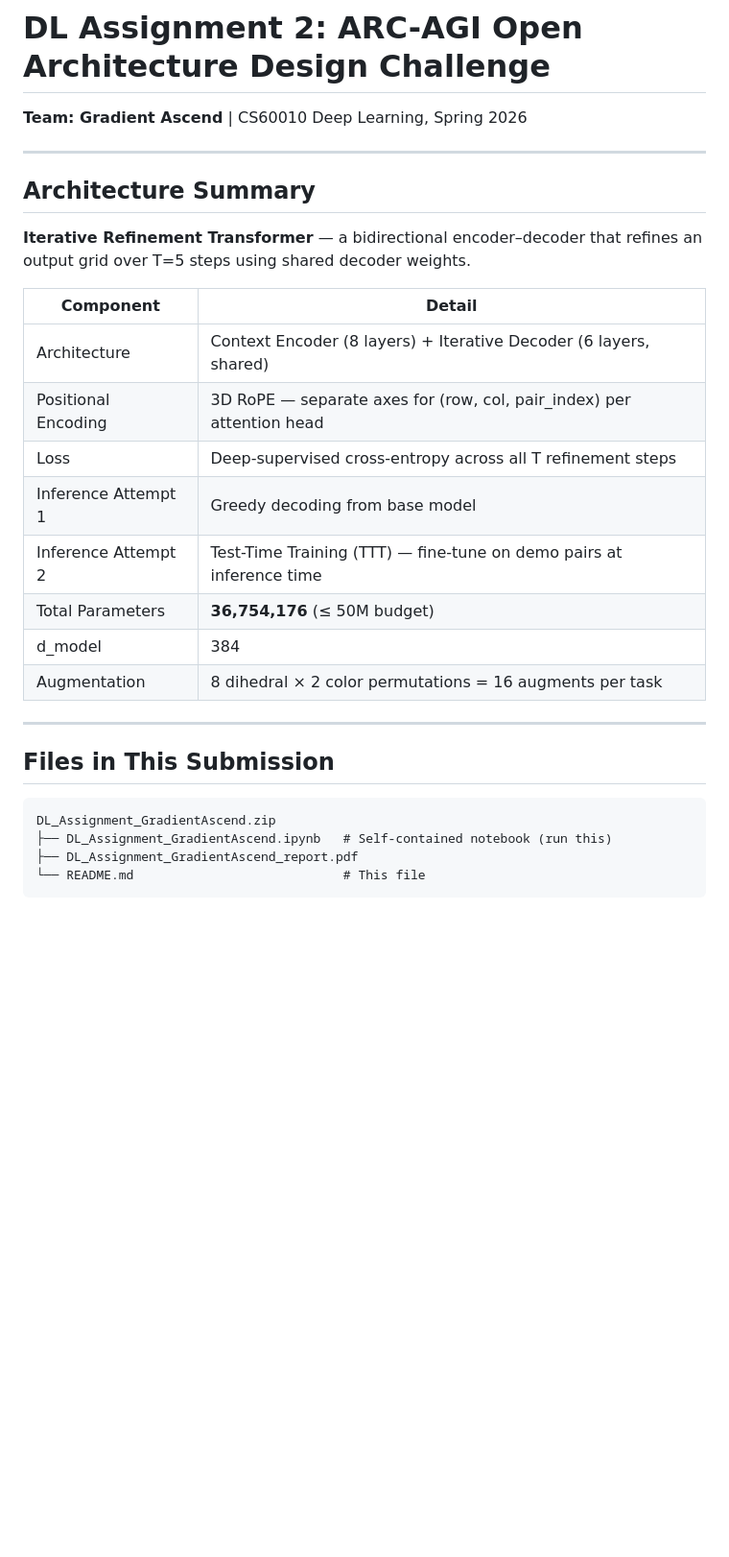
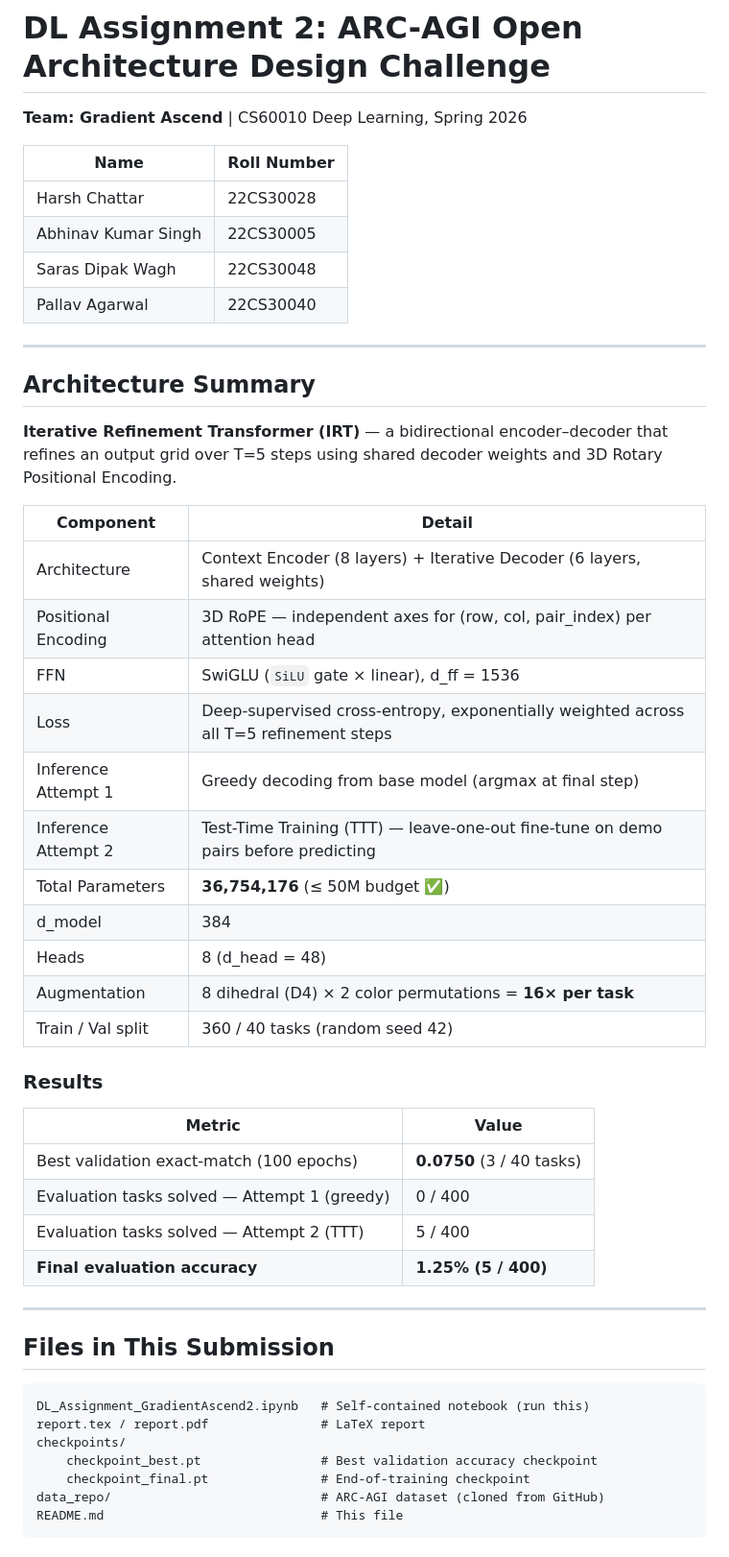
Before and after one commit to code-Harsh247/ARC-AGI-Design-Challenge, a Markdown page: README.md, the part around one of its changes. Shown at 96% size. Drawn GitHub-style; blank space fills up the shorter version.

````diff
--- a/README.md
+++ b/README.md
@@ -1,31 +1,53 @@
 # DL Assignment 2: ARC-AGI Open Architecture Design Challenge
 
 **Team: Gradient Ascend** | CS60010 Deep Learning, Spring 2026
+
+| Name | Roll Number |
+|---|---|
+| Harsh Chattar | 22CS30028 |
+| Abhinav Kumar Singh | 22CS30005 |
+| Saras Dipak Wagh | 22CS30048 |
+| Pallav Agarwal | 22CS30040 |
 
 ---
 
 ## Architecture Summary
 
-**Iterative Refinement Transformer** — a bidirectional encoder–decoder that refines an output grid over T=5 steps using shared decoder weights.
+**Iterative Refinement Transformer (IRT)** — a bidirectional encoder–decoder that refines an output grid over T=5 steps using shared decoder weights and 3D Rotary Positional Encoding.
 
 | Component | Detail |
 |---|---|
-| Architecture | Context Encoder (8 layers) + Iterative Decoder (6 layers, shared) |
-| Positional Encoding | 3D RoPE — separate axes for (row, col, pair_index) per attention head |
-| Loss | Deep-supervised cross-entropy across all T refinement steps |
-| Inference Attempt 1 | Greedy decoding from base model |
-| Inference Attempt 2 | Test-Time Training (TTT) — fine-tune on demo pairs at inference time |
-| Total Parameters | **36,754,176** (≤ 50M budget) |
+| Architecture | Context Encoder (8 layers) + Iterative Decoder (6 layers, shared weights) |
+| Positional Encoding | 3D RoPE — independent axes for (row, col, pair_index) per attention head |
+| FFN | SwiGLU (`SiLU` gate × linear), d_ff = 1536 |
+| Loss | Deep-supervised cross-entropy, exponentially weighted across all T=5 refinement steps |
+| Inference Attempt 1 | Greedy decoding from base model (argmax at final step) |
+| Inference Attempt 2 | Test-Time Training (TTT) — leave-one-out fine-tune on demo pairs before predicting |
+| Total Parameters | **36,754,176** (≤ 50M budget ✅) |
 | d_model | 384 |
-| Augmentation | 8 dihedral × 2 color permutations = 16 augments per task |
+| Heads | 8 (d_head = 48) |
+| Augmentation | 8 dihedral (D4) × 2 color permutations = **16× per task** |
+| Train / Val split | 360 / 40 tasks (random seed 42) |
+
+### Results
+
+| Metric | Value |
+|---|---|
+| Best validation exact-match (100 epochs) | **0.0750** (3 / 40 tasks) |
+| Evaluation tasks solved — Attempt 1 (greedy) | 0 / 400 |
+| Evaluation tasks solved — Attempt 2 (TTT) | 5 / 400 |
+| **Final evaluation accuracy** | **1.25% (5 / 400)** |
 
 ---
 
 ## Files in This Submission
 
 ```
-DL_Assignment_GradientAscend.zip
-├── DL_Assignment_GradientAscend.ipynb   # Self-contained notebook (run this)
-├── DL_Assignment_GradientAscend_report.pdf
-└── README.md                            # This file
+DL_Assignment_GradientAscend2.ipynb   # Self-contained notebook (run this)
+report.tex / report.pdf               # LaTeX report
+checkpoints/
+    checkpoint_best.pt                # Best validation accuracy checkpoint
+    checkpoint_final.pt               # End-of-training checkpoint
+data_repo/                            # ARC-AGI dataset (cloned from GitHub)
+README.md                             # This file
 ```
````
Also changed, not shown: other parts of README.md (+139 -53 lines).
